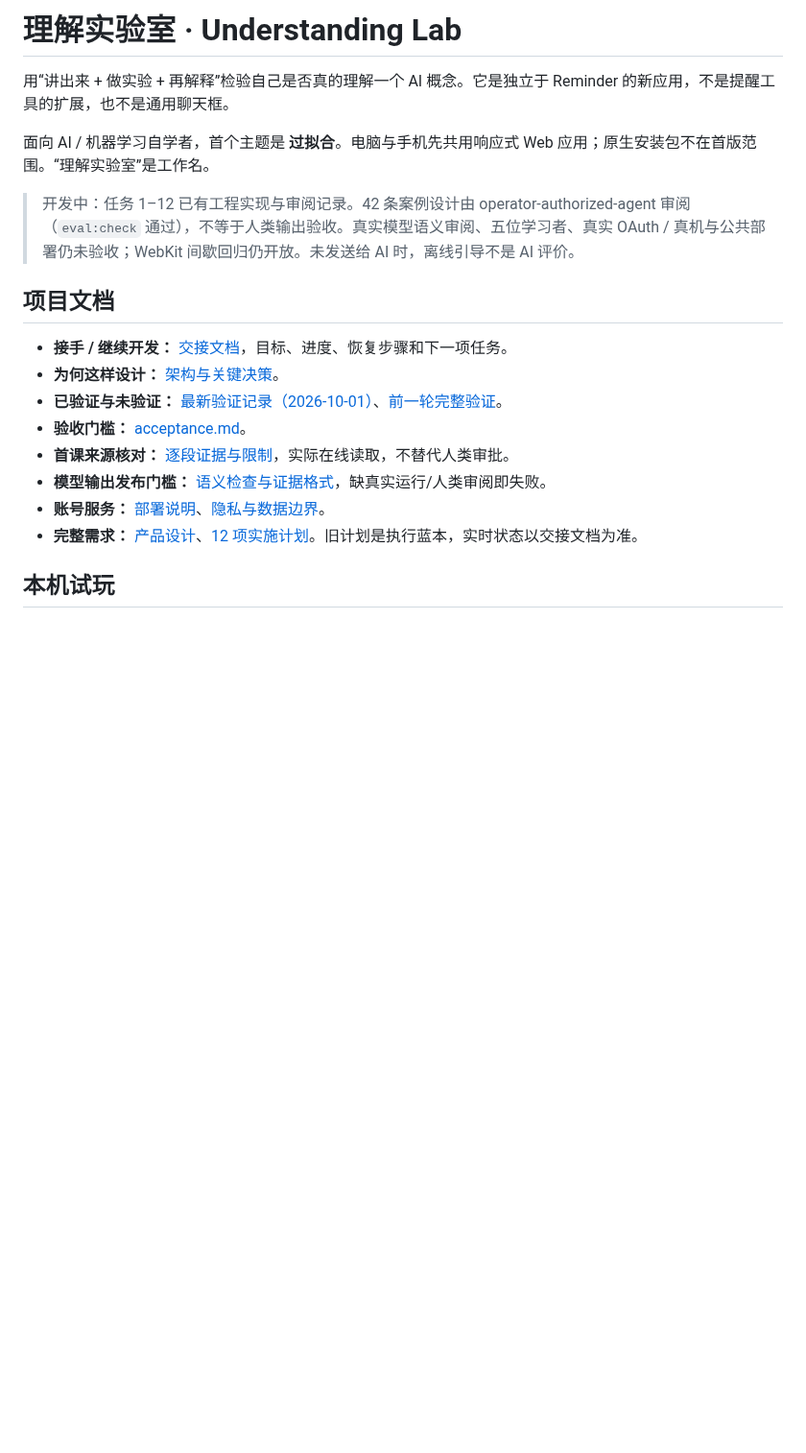
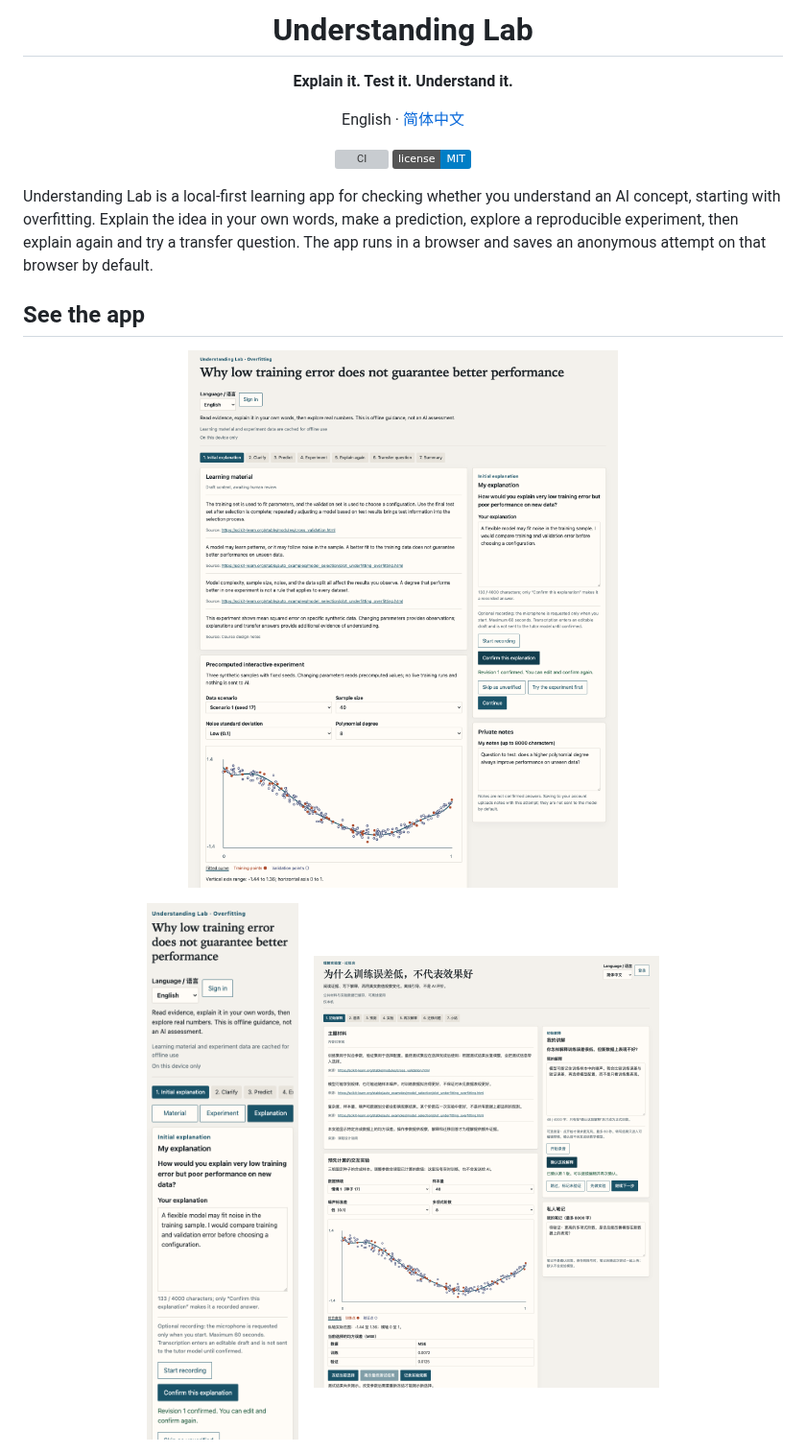
Before and after one commit to tsumon/understanding-lab, a Markdown page: README.md, the part around one of its changes. Shown at 96% size. GitHub-like rendering; pictures changed too: assets/readme/desktop-en.png (added), assets/readme/desktop-zh-CN.png (added), assets/readme/mobile-en.png (added); badges without logos; blank space fills up the shorter version; grey boxes are pictures that could not be loaded.

Commit message:
docs: prepare bilingual project presentation and license

```diff
--- a/README.md
+++ b/README.md
@@ -1,21 +1,22 @@
-# 理解实验室 · Understanding Lab
+<h1 align="center">Understanding Lab</h1>
 
-用“讲出来 + 做实验 + 再解释”检验自己是否真的理解一个 AI 概念。它是独立于 Reminder 的新应用，不是提醒工具的扩展，也不是通用聊天框。
+<p align="center"><strong>Explain it. Test it. Understand it.</strong></p>
+<p align="center">English · <a href="README.zh-CN.md">简体中文</a></p>
 
-面向 AI / 机器学习自学者，首个主题是 **过拟合**。电脑与手机先共用响应式 Web 应用；原生安装包不在首版范围。“理解实验室”是工作名。
+<p align="center">
+  <a href="https://github.com/tsumon/understanding-lab/actions/workflows/ci.yml?query=branch%3Acodex%2Funderstanding-lab-mvp"><img alt="CI" src="https://github.com/tsumon/understanding-lab/actions/workflows/ci.yml/badge.svg?branch=codex/understanding-lab-mvp"></a>
+  <a href="LICENSE"><img alt="License: MIT" src="https://img.shields.io/badge/license-MIT-blue.svg"></a>
+</p>
 
-> 开发中：任务 1–12 已有工程实现与审阅记录。42 条案例设计由 operator-authorized-agent 审阅（`eval:check` 通过），不等于人类输出验收。真实模型语义审阅、五位学习者、真实 OAuth / 真机与公共部署仍未验收；WebKit 间歇回归仍开放。未发送给 AI 时，离线引导不是 AI 评价。
+Understanding Lab is a local-first learning app for checking whether you understand an AI concept, starting with overfitting. Explain the idea in your own words, make a prediction, explore a reproducible experiment, then explain again and try a transfer question. The app runs in a browser and saves an anonymous attempt on that browser by default.
 
-## 项目文档
+## See the app
 
-- **接手 / 继续开发：** [交接文档](docs/handoff.md)，目标、进度、恢复步骤和下一项任务。
-- **为何这样设计：** [架构与关键决策](docs/decisions.md)。
-- **已验证与未验证：** [最新验证记录（2026-10-01）](docs/verification/2026-10-01.md)、[前一轮完整验证](docs/verification/2026-09-30.md)。
-- **验收门槛：** [acceptance.md](docs/acceptance.md)。
-- **首课来源核对：** [逐段证据与限制](docs/content-source-check-2026-10-01.md)，实际在线读取，不替代人类审批。
-- **模型输出发布门槛：** [语义检查与证据格式](docs/semantic-release.md)，缺真实运行/人类审阅即失败。
-- **账号服务：** [部署说明](docs/deployment.md)、[隐私与数据边界](docs/privacy.md)。
-- **完整需求：** [产品设计](docs/superpowers/specs/2026-09-26-understanding-lab-design.md)、[12 项实施计划](docs/superpowers/plans/2026-09-26-understanding-lab.md)。旧计划是执行蓝本，实时状态以交接文档为准。
+<p align="center"><a href="assets/readme/desktop-en.png"><img src="assets/readme/desktop-en.png" alt="Understanding Lab, English desktop view" width="720"></a></p>
 
-## 本机试玩
+<p align="center">
+  <a href="assets/readme/mobile-en.png"><img src="assets/readme/mobile-en.png" alt="Understanding Lab, English mobile view" width="195"></a>
+  &nbsp;&nbsp;
+  <a href="assets/readme/desktop-zh-CN.png"><img src="assets/readme/desktop-zh-CN.png" alt="理解实验室，简体中文桌面界面" width="360"></a>
+</p>
 
```
Also changed, not shown: other parts of README.md (+36 -29 lines), CONTRIBUTING.md (added, +53 -0 lines), README.zh-CN.md (added, +75 -0 lines), THIRD_PARTY_NOTICES.md (added, +13 -0 lines), docs/getting-started.md (added, +75 -0 lines), docs/handoff.md (+12 -4 lines), docs/verification/2026-10-04.md (added, +41 -0 lines), 3 other files.
